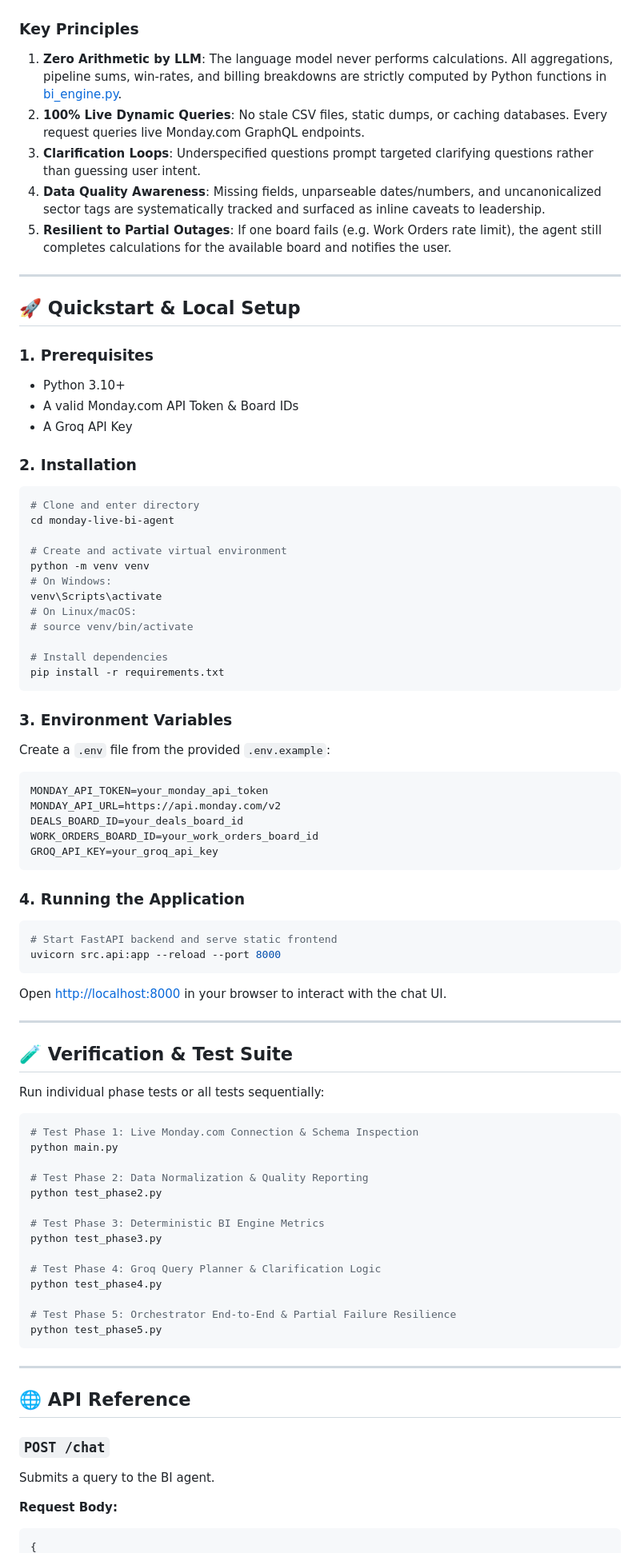
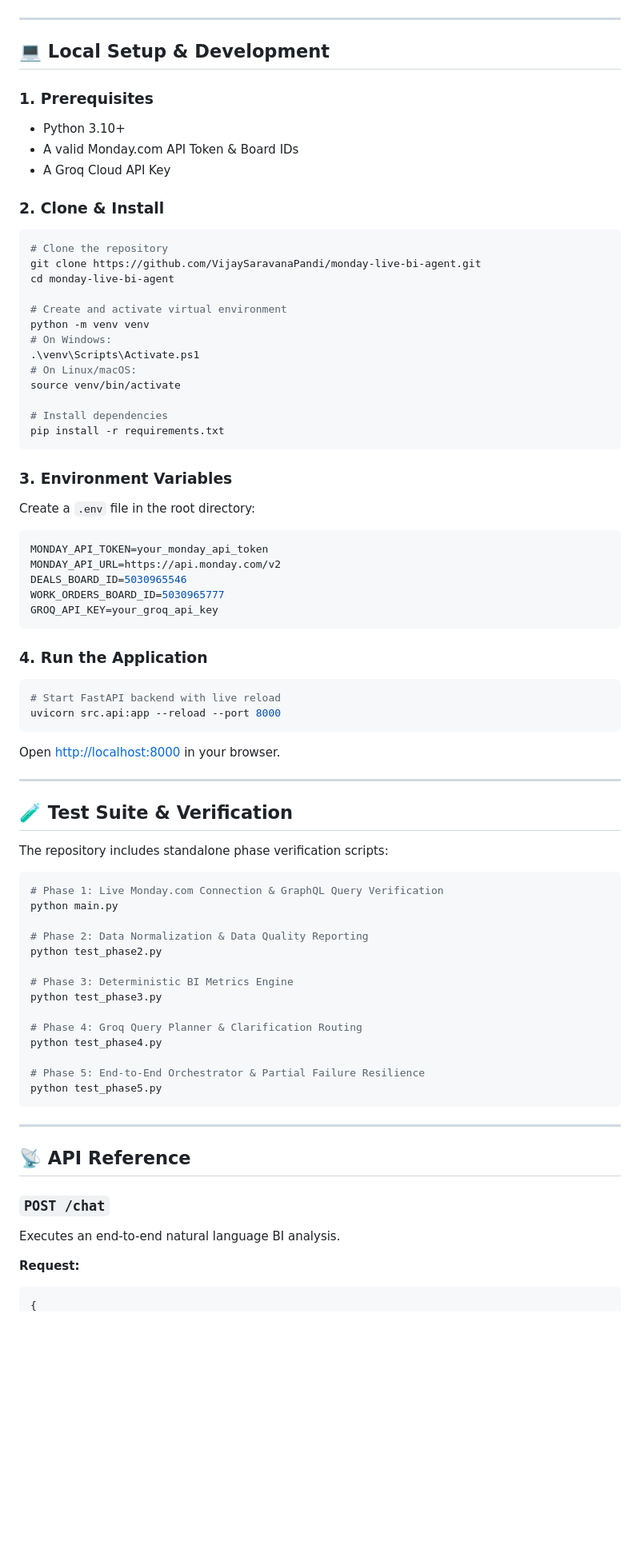
Before and after one commit to VijaySaravanaPandi/monday-live-bi-agent, a Markdown page: README.md, the part around one of its changes. Shown at 80% size. Rendered like a GitHub page; blank space fills up the shorter version.

````diff
--- a/README.md
+++ b/README.md
@@ -33,85 +67,79 @@ flowchart TD
     API -->|JSON Response| FE
 ```
 
-### Key Principles
-1. **Zero Arithmetic by LLM**: The language model never performs calculations. All aggregations, pipeline sums, win-rates, and billing breakdowns are strictly computed by Python functions in [bi_engine.py](file:///src/bi_engine.py).
-2. **100% Live Dynamic Queries**: No stale CSV files, static dumps, or caching databases. Every request queries live Monday.com GraphQL endpoints.
-3. **Clarification Loops**: Underspecified questions prompt targeted clarifying questions rather than guessing user intent.
-4. **Data Quality Awareness**: Missing fields, unparseable dates/numbers, and uncanonicalized sector tags are systematically tracked and surfaced as inline caveats to leadership.
-5. **Resilient to Partial Outages**: If one board fails (e.g. Work Orders rate limit), the agent still completes calculations for the available board and notifies the user.
-
 ---
 
-## 🚀 Quickstart & Local Setup
+## 💻 Local Setup & Development
 
 ### 1. Prerequisites
 - Python 3.10+
 - A valid Monday.com API Token & Board IDs
-- A Groq API Key
+- A Groq Cloud API Key
 
-### 2. Installation
+### 2. Clone & Install
 ```bash
-# Clone and enter directory
+# Clone the repository
+git clone https://github.com/VijaySaravanaPandi/monday-live-bi-agent.git
 cd monday-live-bi-agent
 
 # Create and activate virtual environment
 python -m venv venv
 # On Windows:
-venv\Scripts\activate
+.\venv\Scripts\Activate.ps1
 # On Linux/macOS:
-# source venv/bin/activate
+source venv/bin/activate
 
 # Install dependencies
 pip install -r requirements.txt
 ```
 
 ### 3. Environment Variables
-Create a `.env` file from the provided `.env.example`:
+Create a `.env` file in the root directory:
 ```ini
 MONDAY_API_TOKEN=your_monday_api_token
 MONDAY_API_URL=https://api.monday.com/v2
-DEALS_BOARD_ID=your_deals_board_id
-WORK_ORDERS_BOARD_ID=your_work_orders_board_id
+DEALS_BOARD_ID=5030965546
+WORK_ORDERS_BOARD_ID=5030965777
 GROQ_API_KEY=your_groq_api_key
 ```
 
-### 4. Running the Application
+### 4. Run the Application
 ```bash
-# Start FastAPI backend and serve static frontend
+# Start FastAPI backend with live reload
 uvicorn src.api:app --reload --port 8000
 ```
-Open [http://localhost:8000](http://localhost:8000) in your browser to interact with the chat UI.
+Open [http://localhost:8000](http://localhost:8000) in your browser.
 
 ---
 
-## 🧪 Verification & Test Suite
+## 🧪 Test Suite & Verification
 
-Run individual phase tests or all tests sequentially:
+The repository includes standalone phase verification scripts:
 
 ```bash
-# Test Phase 1: Live Monday.com Connection & Schema Inspection
+# Phase 1: Live Monday.com Connection & GraphQL Query Verification
 python main.py
 
-# Test Phase 2: Data Normalization & Quality Reporting
+# Phase 2: Data Normalization & Data Quality Reporting
 python test_phase2.py
 
-# Test Phase 3: Deterministic BI Engine Metrics
+# Phase 3: Deterministic BI Metrics Engine
 python test_phase3.py
 
-# Test Phase 4: Groq Query Planner & Clarification Logic
+# Phase 4: Groq Query Planner & Clarification Routing
 python test_phase4.py
 
-# Test Phase 5: Orchestrator End-to-End & Partial Failure Resilience
+# Phase 5: End-to-End Orchestrator & Partial Failure Resilience
 python test_phase5.py
 ```
 
 ---
 
-## 🌐 API Reference
+## 📡 API Reference
 
 ### `POST /chat`
-Submits a query to the BI agent.
+Executes an end-to-end natural language BI analysis.
 
-**Request Body:**
+**Request:**
 ```json
 {
````
Also changed, not shown: other parts of README.md (+75 -38 lines).
